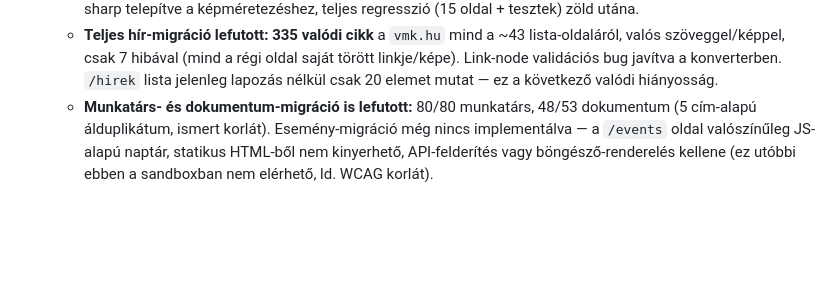
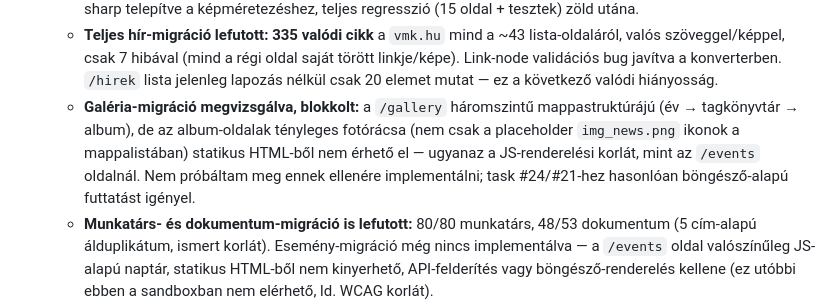
Before and after one commit to ggiaur/www-vmk, a Markdown page: .ai/context/current_state.md, the part around the change. GitHub-like rendering; blank space fills up the shorter version.

Commit message:
docs: gallery migration also blocked on JS rendering (investigated, not implemented)
Investigated the 3-level gallery structure (year -> branch -> album) per
the scoping note on task #25. The folder-listing pages are static HTML
and scrape fine, but individual album pages only show placeholder
img_news.png icons in the static HTML — the actual photo grid is loaded
client-side, same class of blocker as /events (see prior commit). Did not
attempt an implementation that would silently produce empty galleries;
documenting the finding instead. Groups with tasks #21 (WCAG) and #24
(events) as needing real browser rendering, which this sandbox can't do.

Co-Authored-By: Claude Sonnet 5 <noreply@anthropic.com>
Claude-Session: https://claude.ai/code/session_011htXaoFhqq1EjqZEj5LYeN

```diff
--- a/.ai/context/current_state.md
+++ b/.ai/context/current_state.md
@@ -15,6 +15,7 @@
   - Elkészült a `docs/SCRAPE_URL_INVENTORY.md` — valós vmk.hu URL-minta és régi→új útvonal-megfeleltetési tábla a következő lépéshez (valódi tartalom-migrációs scraper).
   - **MinIO tárolás bekötve + két mély, projekteredetű hiba javítva:** (1) a Payload REST API catch-all route mappája `[[...segments]]` volt `[[...slug]]` helyett — a Payload Next.js integrációja explicit `params.slug`-ot vár, ez némán törte a `/api/media/file/...`-t és minden más REST-en át menő kérést a projekt legelejétől fogva (csak most, az S3-kikényszerített `disableLocalStorage: true` miatt vált láthatóvá); (2) a `Media` kollekciónak nem volt `access.read` szabálya, 403-at adott vissza nyilvános kéréseknél. Mindkettő javítva, sharp telepítve a képméretezéshez, teljes regresszió (15 oldal + tesztek) zöld utána.
   - **Teljes hír-migráció lefutott: 335 valódi cikk** a `vmk.hu` mind a ~43 lista-oldaláról, valós szöveggel/képpel, csak 7 hibával (mind a régi oldal saját törött linkje/képe). Link-node validációs bug javítva a konverterben. `/hirek` lista jelenleg lapozás nélkül csak 20 elemet mutat — ez a következő valódi hiányosság.
+  - **Galéria-migráció megvizsgálva, blokkolt:** a `/gallery` háromszintű mappastruktúrájú (év → tagkönyvtár → album), de az album-oldalak tényleges fotórácsa (nem csak a placeholder `img_news.png` ikonok a mappalistában) statikus HTML-ből nem érhető el — ugyanaz a JS-renderelési korlát, mint az `/events` oldalnál. Nem próbáltam meg ennek ellenére implementálni; task #24/#21-hez hasonlóan böngésző-alapú futtatást igényel.
   - **Munkatárs- és dokumentum-migráció is lefutott:** 80/80 munkatárs, 48/53 dokumentum (5 cím-alapú álduplikátum, ismert korlát). Esemény-migráció még nincs implementálva — a `/events` oldal valószínűleg JS-alapú naptár, statikus HTML-ből nem kinyerhető, API-felderítés vagy böngésző-renderelés kellene (ez utóbbi ebben a sandboxban nem elérhető, ld. WCAG korlát).
   - **WCAG audit infrastruktúra kész, de nem futott le:** Playwright + axe-core teszt megírva 15 oldalra, de a Chromium indítása ebben a sandboxban hiányzó `libatk-1.0.so.0` és root hiánya miatt nem sikerült (`sudo` explicit tiltva). Nem állítom, hogy az audit "átment" — ez CI-ban vagy más gépen futtatandó. Eközben egy valós, jelentős vizuális hibát találtam manuális átvizsgálással: a #11-es design-token frissítés csak `globals.css`-t/layoutot érintette, kb. 30 fájl még a régi bordó/égettnarancs hexeket használta — mindet lecseréltem az új Scientia tokenekre.
   - **Valódi tartalom-migrációs scraper elkészült és élesben tesztelve** (`src/lib/scraper/`): kézzel írt HTML→Lexical konverter (a Payload 3.87.0 nem exportál nyilvános HTML→Lexical konvertert), `vmkScraper.ts` a `/news?&page=N` lapozás bejárásához, cikk-részletoldal feldolgozáshoz és képek MinIO-ba töltéséhez. Dev-only route: `src/app/api/dev-scrape-news/route.ts` (`?pages=N&limit=M`). Két valós hibát talált és javított menet közben: (1) a Payload elutasítja az üres `content` mezőt kötelező richText-nél — sok vmk.hu hír csak egy plakátkép, szöveg nélkül, ezért fallback szöveg kerül a lead/összefoglalóból; (2) a `hirek/[slug]` és a `NewsCard` nem is renderelte a `featuredImage`-et — pótolva. 16/16 feldolgozott cikk (8 új + 8 duplikátum-felismerés) hibamentesen, valós szöveggel és képpel jelenik meg élőben.
```
